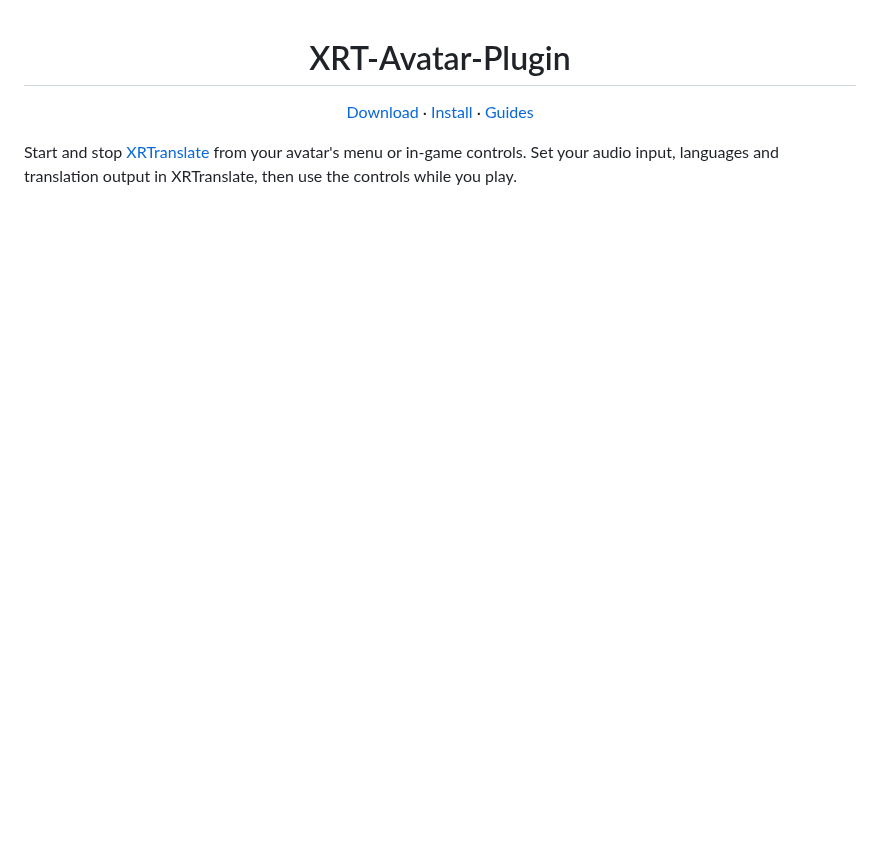
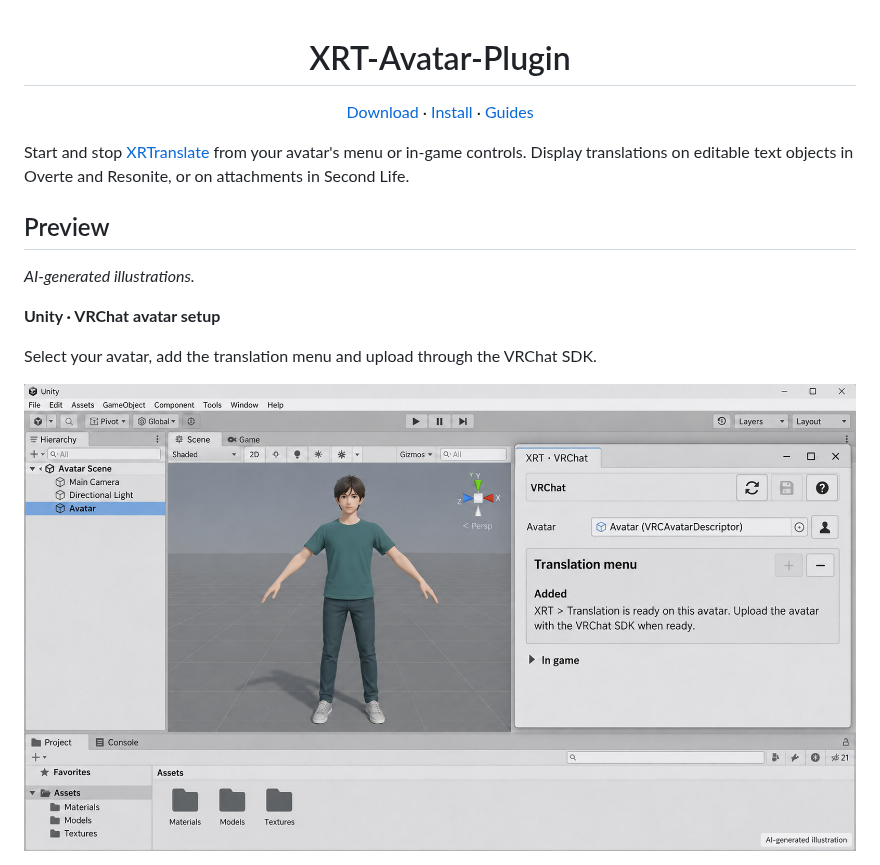
Before and after one commit to NowLoadY/XRT-Avatar-Plugin, a Markdown page: README.md, the part around one of its changes. GitHub-like rendering; pictures changed too: assets/previews/vrchat-unity-illustration.jpg (added); blank space fills up the shorter version.

```diff
--- a/README.md
+++ b/README.md
@@ -6,4 +6,17 @@
   <a href="docs/README.md">Guides</a>
 </p>
 
-Start and stop [XRTranslate](https://github.com/NowLoadY/XRTranslate) from your avatar's menu or in-game controls. Set your audio input, languages and translation output in XRTranslate, then use the controls while you play.
+Start and stop [XRTranslate](https://github.com/NowLoadY/XRTranslate) from your avatar's menu or in-game controls. Display translations on editable text objects in Overte and Resonite, or on attachments in Second Life.
+
+## Preview
+
+*AI-generated illustrations.*
+
+**Unity · VRChat avatar setup**
+
+Select your avatar, add the translation menu and upload through the VRChat SDK.
+
+<p align="center">
+  <img src="assets/previews/vrchat-unity-illustration.jpg" alt="AI-generated illustration of the Unity avatar installer with the translation menu added" width="900" />
+</p>
+
```
Also changed, not shown: other parts of README.md (+16 -9 lines), assets/previews/overte-captions-illustration.jpg (added), assets/previews/vrchat-menu-illustration.jpg (added), 3 other files.
